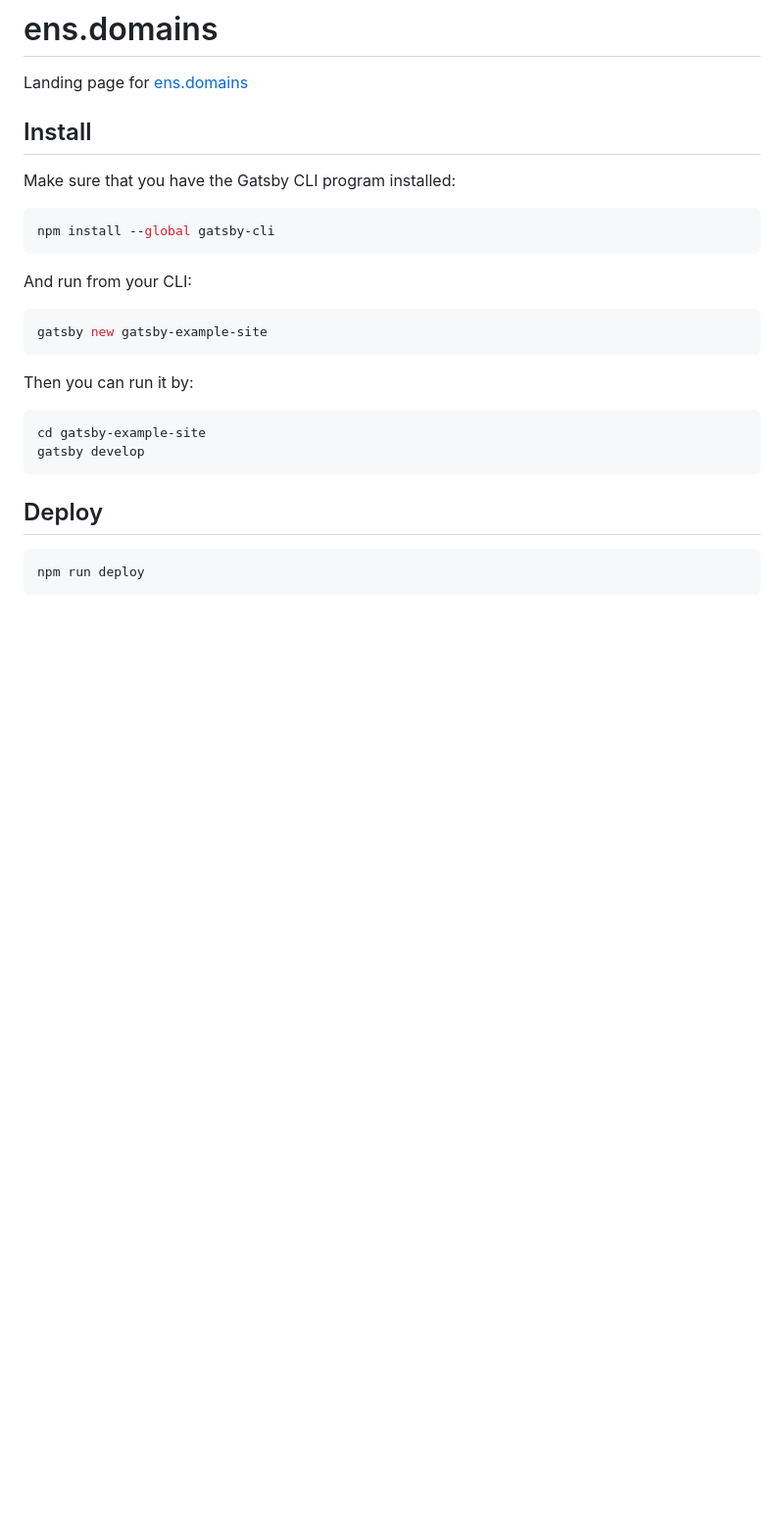
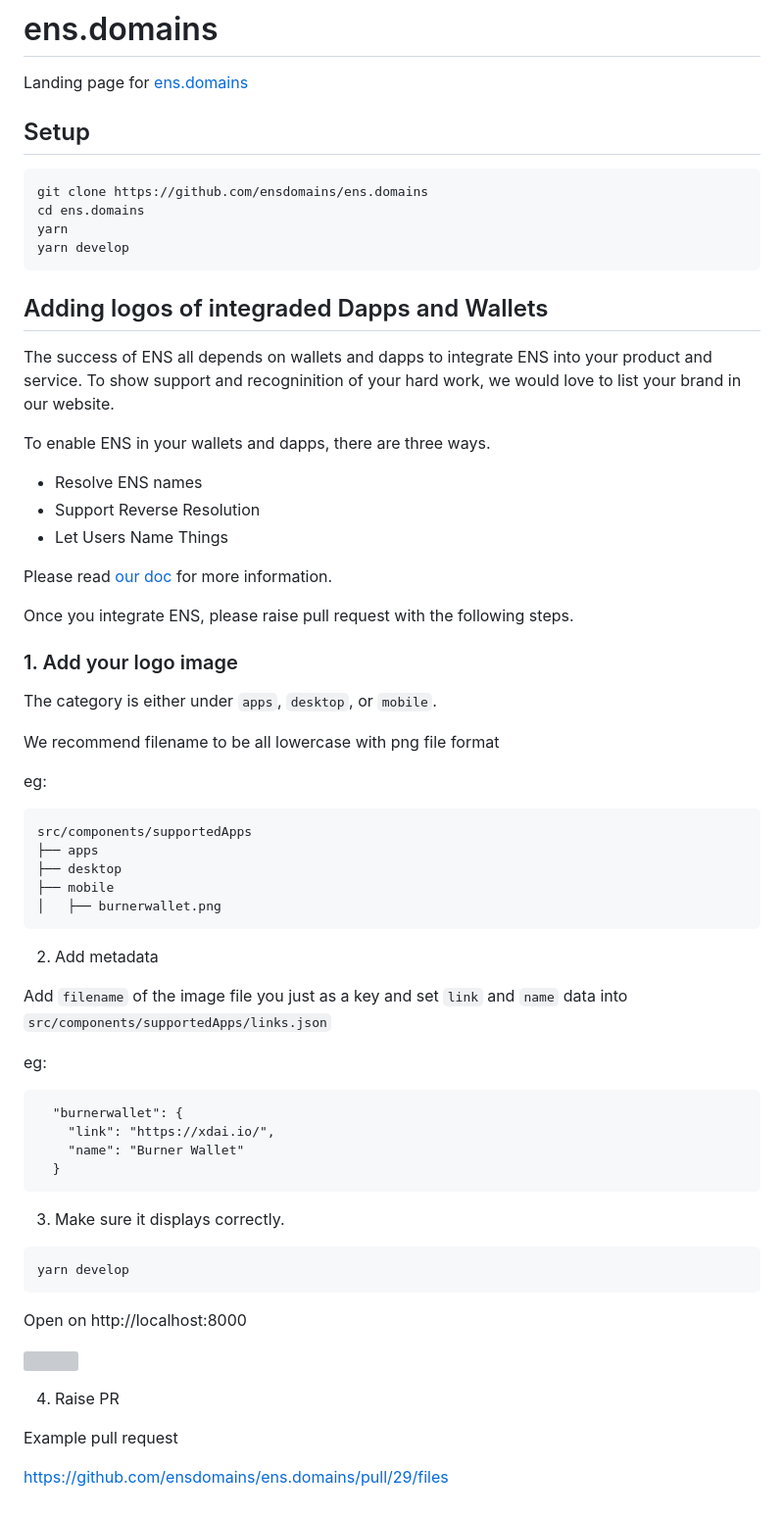
Before and after one commit to ensdomains/ens.domains, a Markdown page: README.md, the part around the change. Shown: that part at 98% size. GitHub-like rendering; blank space fills up the shorter version; grey boxes are pictures that could not be loaded.

Commit message:
Add setup list

````diff
--- a/README.md
+++ b/README.md
@@ -2,29 +2,70 @@
 
 Landing page for [ens.domains](https://ens.domains)
 
-## Install
 
-Make sure that you have the Gatsby CLI program installed:
+## Setup
 
-```sh
-npm install --global gatsby-cli
+```
+git clone https://github.com/ensdomains/ens.domains
+cd ens.domains
+yarn
+yarn develop
 ```
 
-And run from your CLI:
+## Adding logos of integraded Dapps and Wallets
 
-```sh
-gatsby new gatsby-example-site
+The success of ENS all depends on wallets and dapps to integrate ENS into your product and service.
+To show support and recogninition of your hard work, we would love to list your brand in our website.
+
+To enable ENS in your wallets and dapps, there are three ways.
+
+- Resolve ENS names
+- Support Reverse Resolution
+- Let Users Name Things
+
+Please read [our doc](https://docs.ens.domains/dapp-developer-guide/ens-enabling-your-dapp) for more information.
+
+Once you integrate ENS, please raise pull request with the following steps.
+
+### 1. Add your logo image
+
+The category is either under `apps`, `desktop`, or `mobile`.
+
+We recommend filename to be all lowercase with png file format
+
+eg:
+```
+src/components/supportedApps
+├── apps
+├── desktop
+├── mobile
+│   ├── burnerwallet.png
 ```
 
-Then you can run it by:
+2. Add metadata
 
-```sh
-cd gatsby-example-site
-gatsby develop
+Add `filename` of the image file you just as a key and set `link` and `name` data into `src/components/supportedApps/links.json`
+
+eg:
+```
+  "burnerwallet": {
+    "link": "https://xdai.io/",
+    "name": "Burner Wallet"
+  }
 ```
 
-## Deploy
+3. Make sure it displays correctly.
 
-```sh
-npm run deploy
 ```
+yarn develop
+```
+
+Open on http://localhost:8000
+
+![]()
+
+4. Raise PR
+
+Example pull request
+
+https://github.com/ensdomains/ens.domains/pull/29/files
````
Also changed, not shown: instruction1.png (added), instruction2.png (added).
